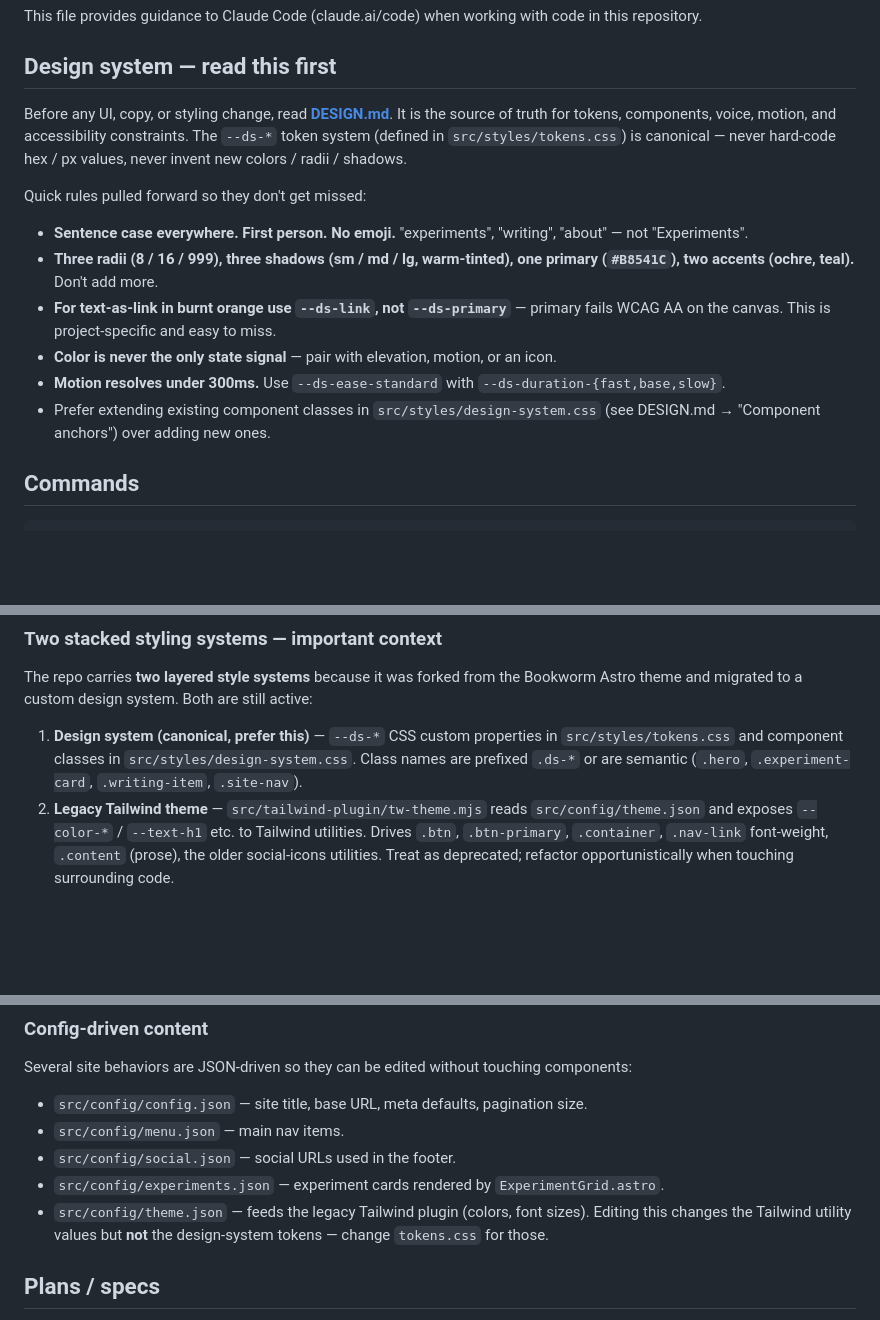
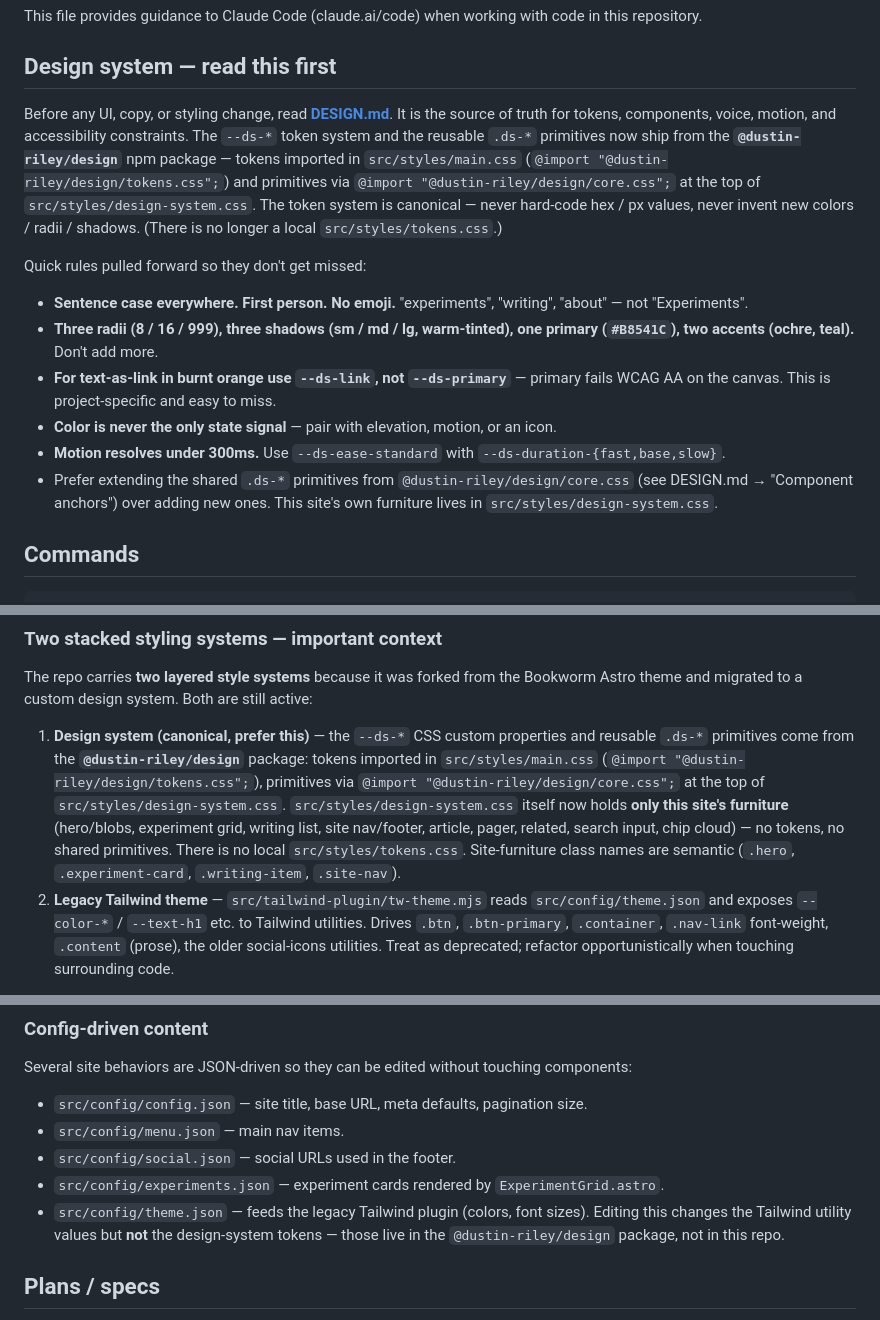
Before and after one commit to dustin-riley/dustinriley.com, a Markdown page: CLAUDE.md, 3 parts joined by grey strips. Drawn GitHub-style; blank space fills up the shorter version.

Commit message:
docs: point design-system docs at @dustin-riley/design package
Co-Authored-By: Claude Opus 4.7 (1M context) <noreply@anthropic.com>

```diff
--- a/CLAUDE.md
+++ b/CLAUDE.md
@@ -4,7 +4,7 @@ This file provides guidance to Claude Code (claude.ai/code) when working with co
 
 ## Design system — read this first
 
-Before any UI, copy, or styling change, read **[DESIGN.md](./DESIGN.md)**. It is the source of truth for tokens, components, voice, motion, and accessibility constraints. The `--ds-*` token system (defined in `src/styles/tokens.css`) is canonical — never hard-code hex / px values, never invent new colors / radii / shadows.
+Before any UI, copy, or styling change, read **[DESIGN.md](./DESIGN.md)**. It is the source of truth for tokens, components, voice, motion, and accessibility constraints. The `--ds-*` token system and the reusable `.ds-*` primitives now ship from the **`@dustin-riley/design`** npm package — tokens imported in `src/styles/main.css` (`@import "@dustin-riley/design/tokens.css";`) and primitives via `@import "@dustin-riley/design/core.css";` at the top of `src/styles/design-system.css`. The token system is canonical — never hard-code hex / px values, never invent new colors / radii / shadows. (There is no longer a local `src/styles/tokens.css`.)
 
 Quick rules pulled forward so they don't get missed:
 
@@ -13,7 +13,7 @@ Quick rules pulled forward so they don't get missed:
 - **For text-as-link in burnt orange use `--ds-link`, not `--ds-primary`** — primary fails WCAG AA on the canvas. This is project-specific and easy to miss.
 - **Color is never the only state signal** — pair with elevation, motion, or an icon.
 - **Motion resolves under 300ms.** Use `--ds-ease-standard` with `--ds-duration-{fast,base,slow}`.
-- Prefer extending existing component classes in `src/styles/design-system.css` (see DESIGN.md → "Component anchors") over adding new ones.
+- Prefer extending the shared `.ds-*` primitives from `@dustin-riley/design/core.css` (see DESIGN.md → "Component anchors") over adding new ones. This site's own furniture lives in `src/styles/design-system.css`.
 
 ## Commands
 
@@ -42,7 +42,7 @@ Netlify is the deploy target (`netlify.toml` runs `yarn build` on push; `dist/`
 
 The repo carries **two layered style systems** because it was forked from the Bookworm Astro theme and migrated to a custom design system. Both are still active:
 
-1. **Design system (canonical, prefer this)** — `--ds-*` CSS custom properties in `src/styles/tokens.css` and component classes in `src/styles/design-system.css`. Class names are prefixed `.ds-*` or are semantic (`.hero`, `.experiment-card`, `.writing-item`, `.site-nav`).
+1. **Design system (canonical, prefer this)** — the `--ds-*` CSS custom properties and reusable `.ds-*` primitives come from the **`@dustin-riley/design`** package: tokens imported in `src/styles/main.css` (`@import "@dustin-riley/design/tokens.css";`), primitives via `@import "@dustin-riley/design/core.css";` at the top of `src/styles/design-system.css`. `src/styles/design-system.css` itself now holds **only this site's furniture** (hero/blobs, experiment grid, writing list, site nav/footer, article, pager, related, search input, chip cloud) — no tokens, no shared primitives. There is no local `src/styles/tokens.css`. Site-furniture class names are semantic (`.hero`, `.experiment-card`, `.writing-item`, `.site-nav`).
 2. **Legacy Tailwind theme** — `src/tailwind-plugin/tw-theme.mjs` reads `src/config/theme.json` and exposes `--color-*` / `--text-h1` etc. to Tailwind utilities. Drives `.btn`, `.btn-primary`, `.container`, `.nav-link` font-weight, `.content` (prose), the older social-icons utilities. Treat as deprecated; refactor opportunistically when touching surrounding code.
 
 If you find yourself copying a legacy class into new code, that's a signal to use the design-system equivalent instead.
@@ -93,7 +93,7 @@ Several site behaviors are JSON-driven so they can be edited without touching co
 - `src/config/menu.json` — main nav items.
 - `src/config/social.json` — social URLs used in the footer.
 - `src/config/experiments.json` — experiment cards rendered by `ExperimentGrid.astro`.
-- `src/config/theme.json` — feeds the legacy Tailwind plugin (colors, font sizes). Editing this changes the Tailwind utility values but **not** the design-system tokens — change `tokens.css` for those.
+- `src/config/theme.json` — feeds the legacy Tailwind plugin (colors, font sizes). Editing this changes the Tailwind utility values but **not** the design-system tokens — those live in the `@dustin-riley/design` package, not in this repo.
 
 ## Plans / specs
 
```
Also changed, not shown: DESIGN.md (+6 -5 lines).
